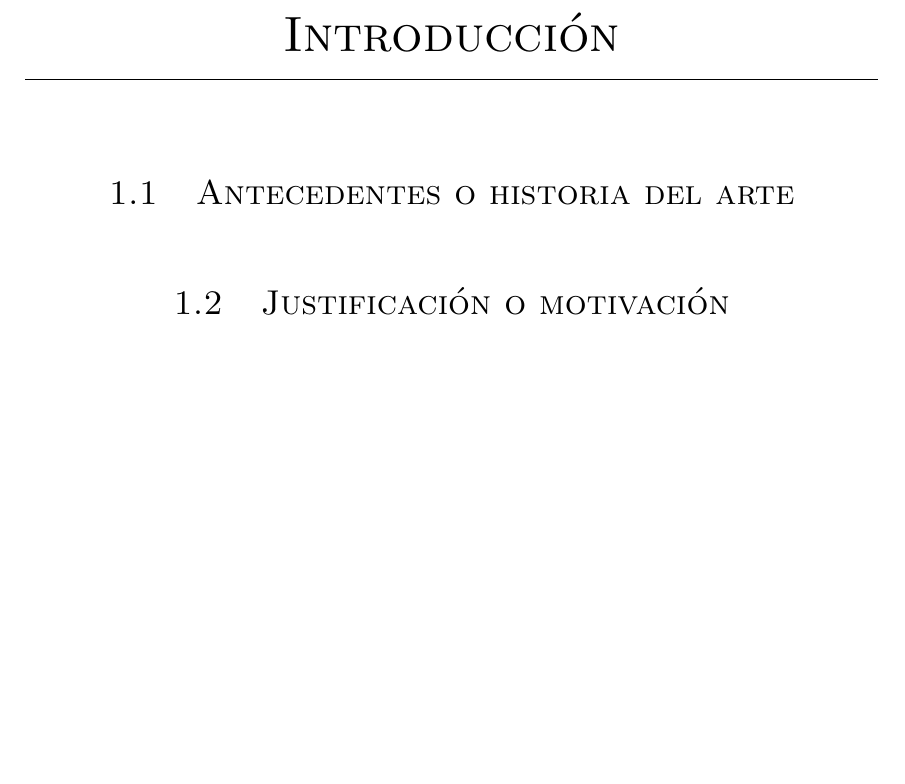
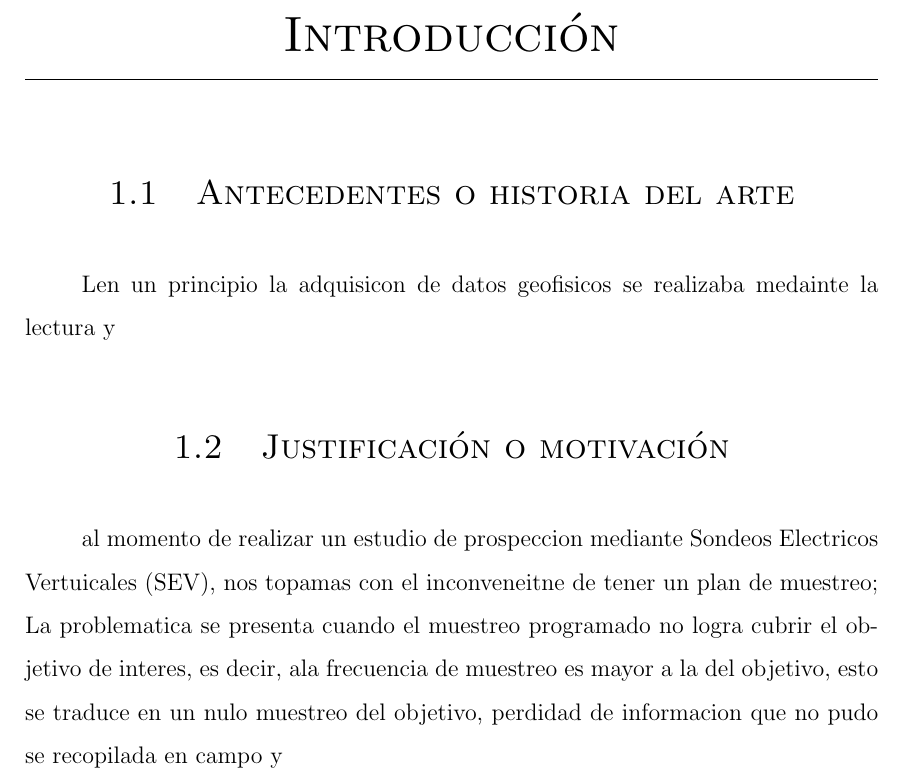
Before and after one commit to JuanJT117/TESIS-MCD, a LaTeX thesis (Tesis_LaTex/MiTesis.tex, which reads Tesis_LaTex/Capitulo1.tex): part of page 11 of 18 before the commit and part of page 10 of 18 after it, cut so that both start at the same text, the shorter picture padded with empty space. Compiled offline with pdfLaTeX.

Commit message:
actualizacion

```diff
--- a/Tesis_LaTex/Capitulo1.tex
+++ b/Tesis_LaTex/Capitulo1.tex
@@ -2,8 +2,12 @@
 
 \section{Antecedentes o historia del arte}
 
+Len un principio la adquisicon de datos geofisicos se realizaba medainte la lectura y
+
 \section{Justificación o motivación}
 
+al momento de realizar un estudio de prospeccion mediante Sondeos Electricos Vertuicales (SEV), nos topamas con el inconveneitne de tener un plan de muestreo;
+La problematica se presenta cuando el muestreo programado no logra cubrir el objetivo de interes, es decir, ala frecuencia de muestreo es mayor a la del objetivo, esto se traduce en un nulo muestreo del objetivo, perdidad de informacion que no pudo se recopilada en campo y
 \section{Hipótesis}
 \subsection{Hipótesis nula}
 \subsection{Hipótesis alterna}
```
